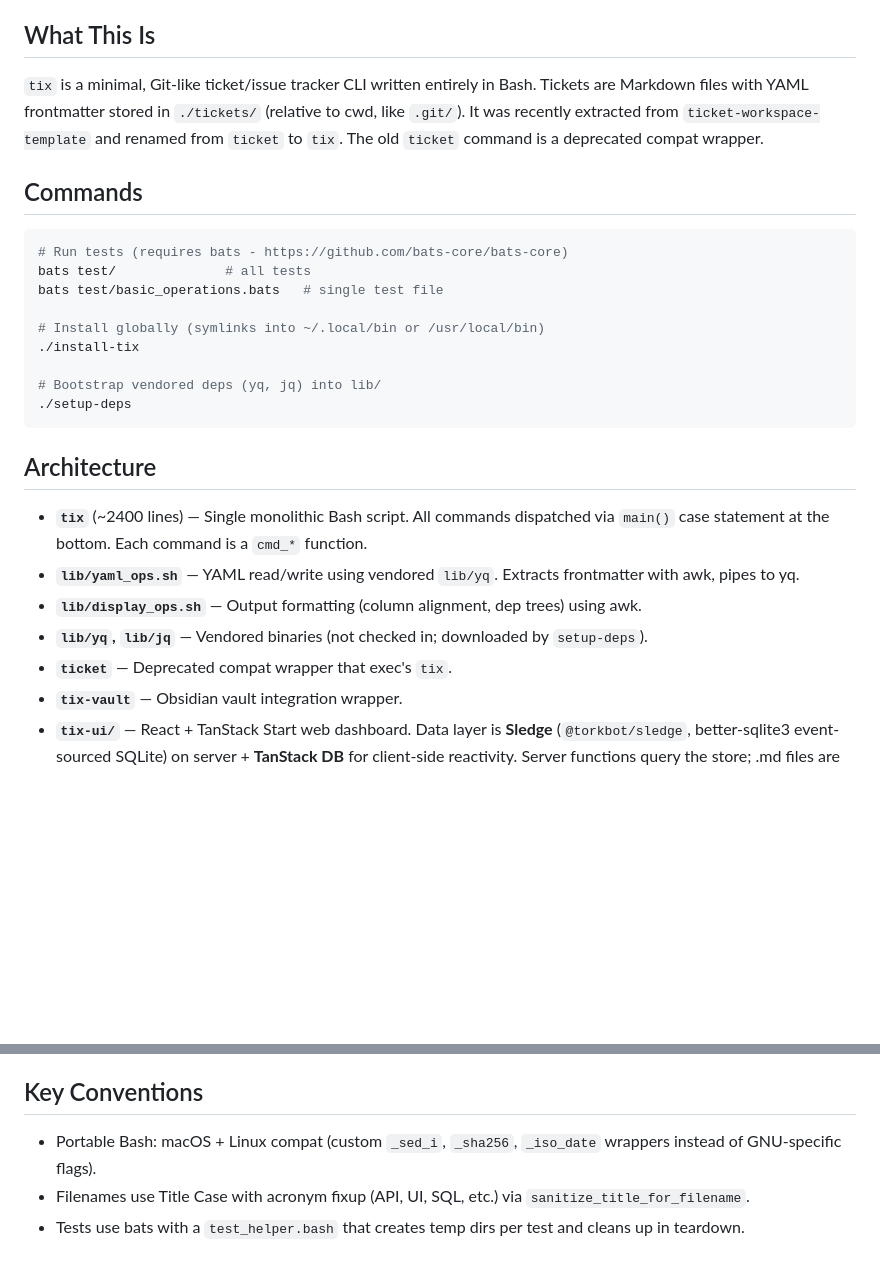
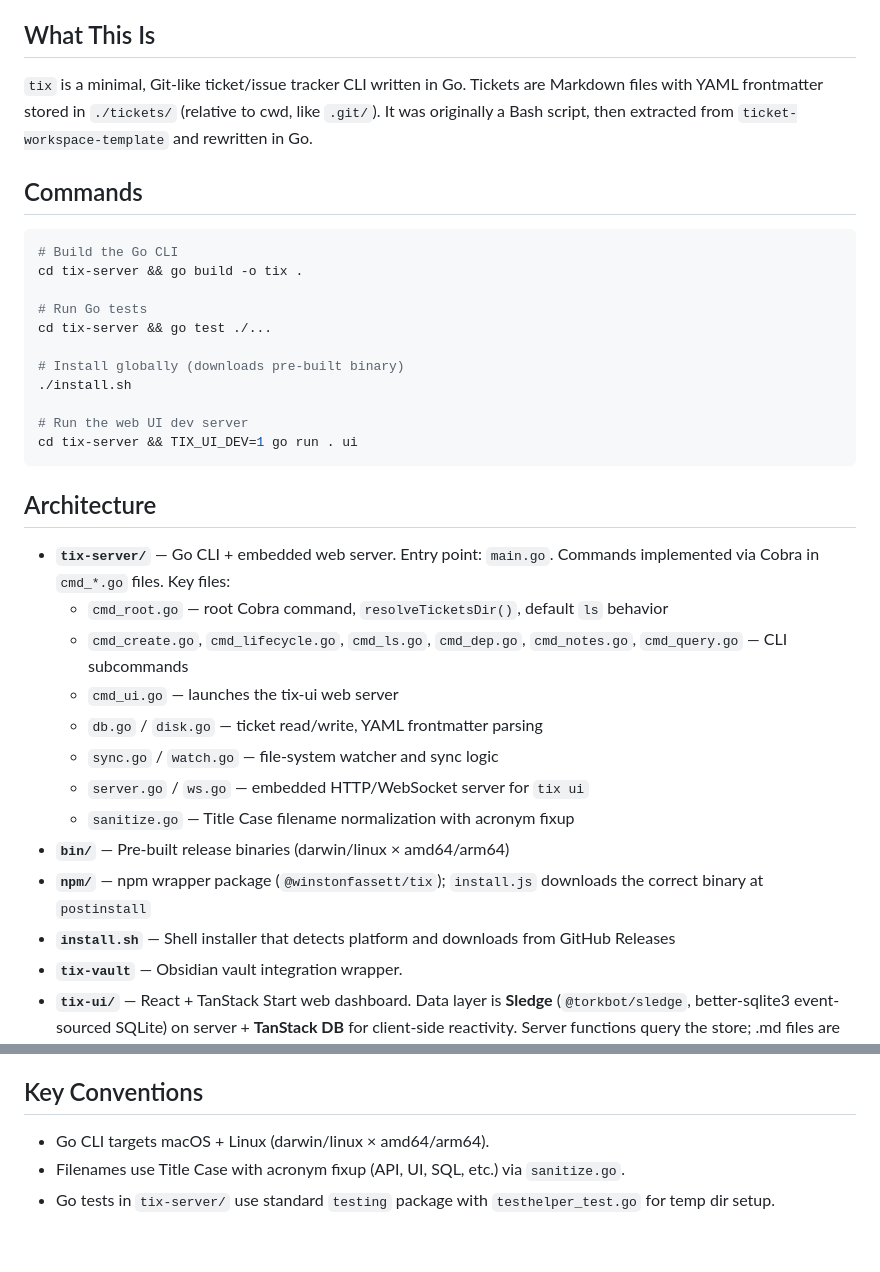
Before and after one commit to WinstonFassett/tix, a Markdown page: CLAUDE.md, 2 parts joined by grey strips. Rendered like a GitHub page; blank space fills up the shorter version.

````diff
--- a/CLAUDE.md
+++ b/CLAUDE.md
@@ -4,29 +4,37 @@ This file provides guidance to Claude Code (claude.ai/code) when working with co
 
 ## What This Is
 
-`tix` is a minimal, Git-like ticket/issue tracker CLI written entirely in Bash. Tickets are Markdown files with YAML frontmatter stored in `./tickets/` (relative to cwd, like `.git/`). It was recently extracted from `ticket-workspace-template` and renamed from `ticket` to `tix`. The old `ticket` command is a deprecated compat wrapper.
+`tix` is a minimal, Git-like ticket/issue tracker CLI written in Go. Tickets are Markdown files with YAML frontmatter stored in `./tickets/` (relative to cwd, like `.git/`). It was originally a Bash script, then extracted from `ticket-workspace-template` and rewritten in Go.
 
 ## Commands
 
 ```bash
-# Run tests (requires bats - https://github.com/bats-core/bats-core)
-bats test/              # all tests
-bats test/basic_operations.bats   # single test file
+# Build the Go CLI
+cd tix-server && go build -o tix .
 
-# Install globally (symlinks into ~/.local/bin or /usr/local/bin)
-./install-tix
+# Run Go tests
+cd tix-server && go test ./...
 
-# Bootstrap vendored deps (yq, jq) into lib/
-./setup-deps
+# Install globally (downloads pre-built binary)
+./install.sh
+
+# Run the web UI dev server
+cd tix-server && TIX_UI_DEV=1 go run . ui
 ```
 
 ## Architecture
 
-- **`tix`** (~2400 lines) — Single monolithic Bash script. All commands dispatched via `main()` case statement at the bottom. Each command is a `cmd_*` function.
-- **`lib/yaml_ops.sh`** — YAML read/write using vendored `lib/yq`. Extracts frontmatter with awk, pipes to yq.
-- **`lib/display_ops.sh`** — Output formatting (column alignment, dep trees) using awk.
-- **`lib/yq`, `lib/jq`** — Vendored binaries (not checked in; downloaded by `setup-deps`).
-- **`ticket`** — Deprecated compat wrapper that exec's `tix`.
+- **`tix-server/`** — Go CLI + embedded web server. Entry point: `main.go`. Commands implemented via Cobra in `cmd_*.go` files. Key files:
+  - `cmd_root.go` — root Cobra command, `resolveTicketsDir()`, default `ls` behavior
+  - `cmd_create.go`, `cmd_lifecycle.go`, `cmd_ls.go`, `cmd_dep.go`, `cmd_notes.go`, `cmd_query.go` — CLI subcommands
+  - `cmd_ui.go` — launches the tix-ui web server
+  - `db.go` / `disk.go` — ticket read/write, YAML frontmatter parsing
+  - `sync.go` / `watch.go` — file-system watcher and sync logic
+  - `server.go` / `ws.go` — embedded HTTP/WebSocket server for `tix ui`
+  - `sanitize.go` — Title Case filename normalization with acronym fixup
+- **`bin/`** — Pre-built release binaries (darwin/linux × amd64/arm64)
+- **`npm/`** — npm wrapper package (`@winstonfassett/tix`); `install.js` downloads the correct binary at `postinstall`
+- **`install.sh`** — Shell installer that detects platform and downloads from GitHub Releases
 - **`tix-vault`** — Obsidian vault integration wrapper.
 - **`tix-ui/`** — React + TanStack Start web dashboard. Data layer is **Sledge** (`@torkbot/sledge`, better-sqlite3 event-sourced SQLite) on server + **TanStack DB** for client-side reactivity. Server functions query the store; .md files are projected as a side-effect. Chokidar SSE endpoint at `tix-ui/server/routes/api/tickets-events.get.ts` syncs external file edits back into the store and pushes granular events to browsers. Built and symlinked by `./install-tix-ui`. Uses portless when available for named `.localhost` URLs (e.g. `project-tix.localhost:1355`). Playwright e2e tests in `tix-ui/e2e/`.
 - **`tix-ui/src/lib/server/sledge/`** — Sledge integration:
@@ -68,6 +76,6 @@ tix-ui uses Sledge (`@torkbot/sledge`) as a server-side event-sourced data layer
 
 ## Key Conventions
 
-- Portable Bash: macOS + Linux compat (custom `_sed_i`, `_sha256`, `_iso_date` wrappers instead of GNU-specific flags).
-- Filenames use Title Case with acronym fixup (API, UI, SQL, etc.) via `sanitize_title_for_filename`.
-- Tests use bats with a `test_helper.bash` that creates temp dirs per test and cleans up in teardown.
+- Go CLI targets macOS + Linux (darwin/linux × amd64/arm64).
+- Filenames use Title Case with acronym fixup (API, UI, SQL, etc.) via `sanitize.go`.
+- Go tests in `tix-server/` use standard `testing` package with `testhelper_test.go` for temp dir setup.
````
Also changed, not shown: README.md (+81 -45 lines).
